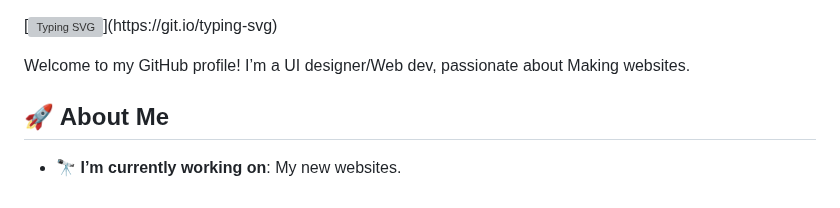
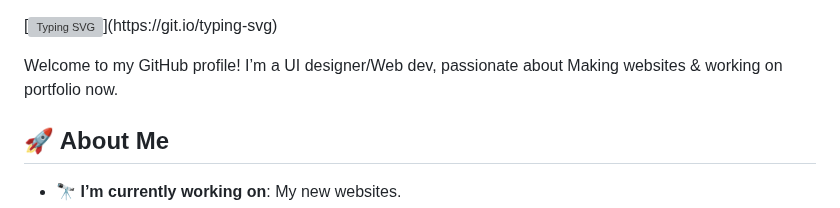
Before and after one commit to sujeet-12/sujeet-12, a Markdown page: README.md, the part around the change. Drawn GitHub-style; grey boxes are pictures that could not be loaded.

```diff
--- a/README.md
+++ b/README.md
@@ -1,6 +1,6 @@
 [![Typing SVG](https://readme-typing-svg.demolab.com?font=Fira+Code&pause=1000&color=72F74D&width=435&lines=Hello%2C+%F0%9F%91%8B+I'M+HRITIK+GAUTAM.;A+UI%2FUX+Devloper+%26+Designer.;A+Web+dev+%2F+Application+devloper.;A+Game+devloper.)](https://git.io/typing-svg)
 
-Welcome to my GitHub profile! I’m a UI designer/Web dev, passionate about Making websites.
+Welcome to my GitHub profile! I’m a UI designer/Web dev, passionate about Making websites & working on portfolio now.
 
 ## 🚀 About Me
 
```
